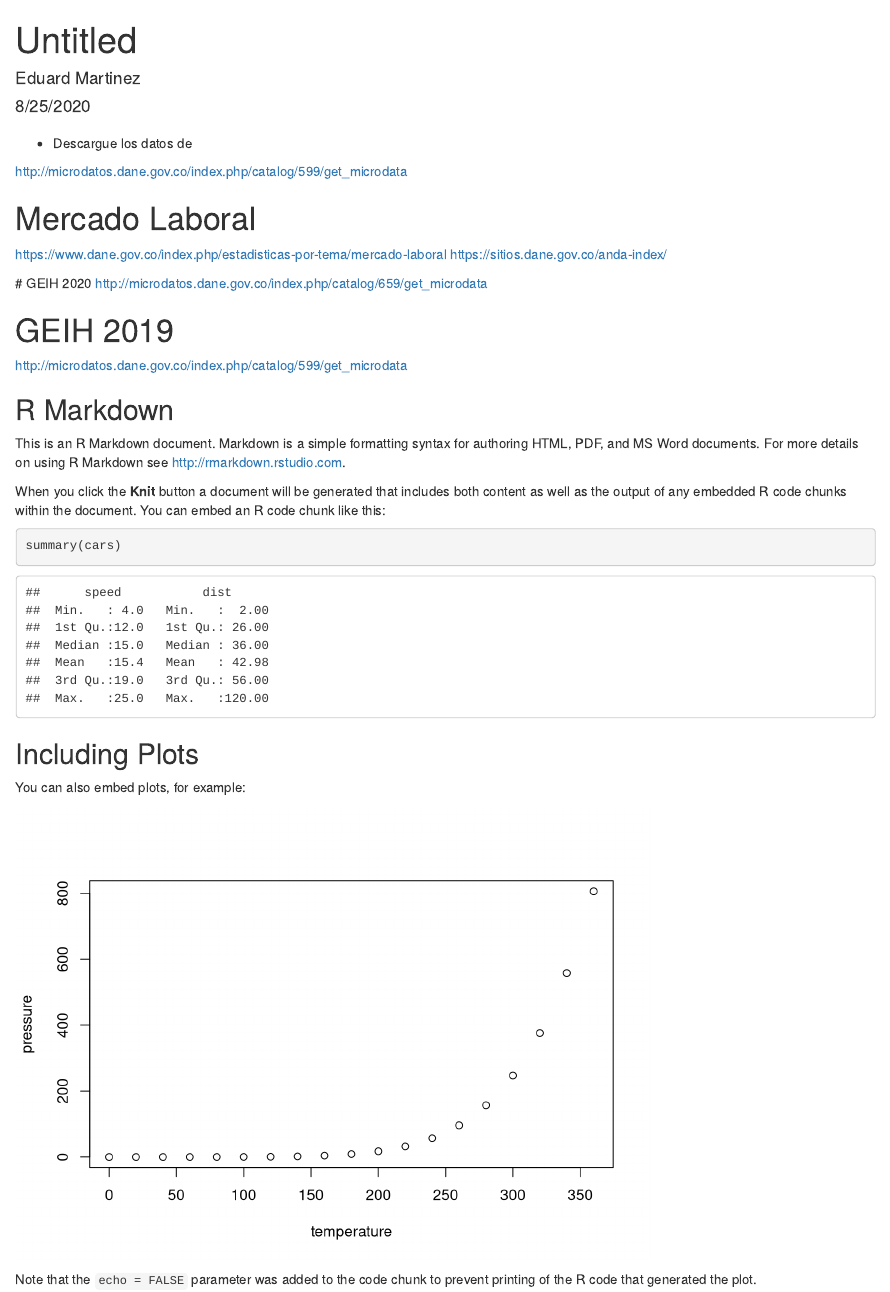
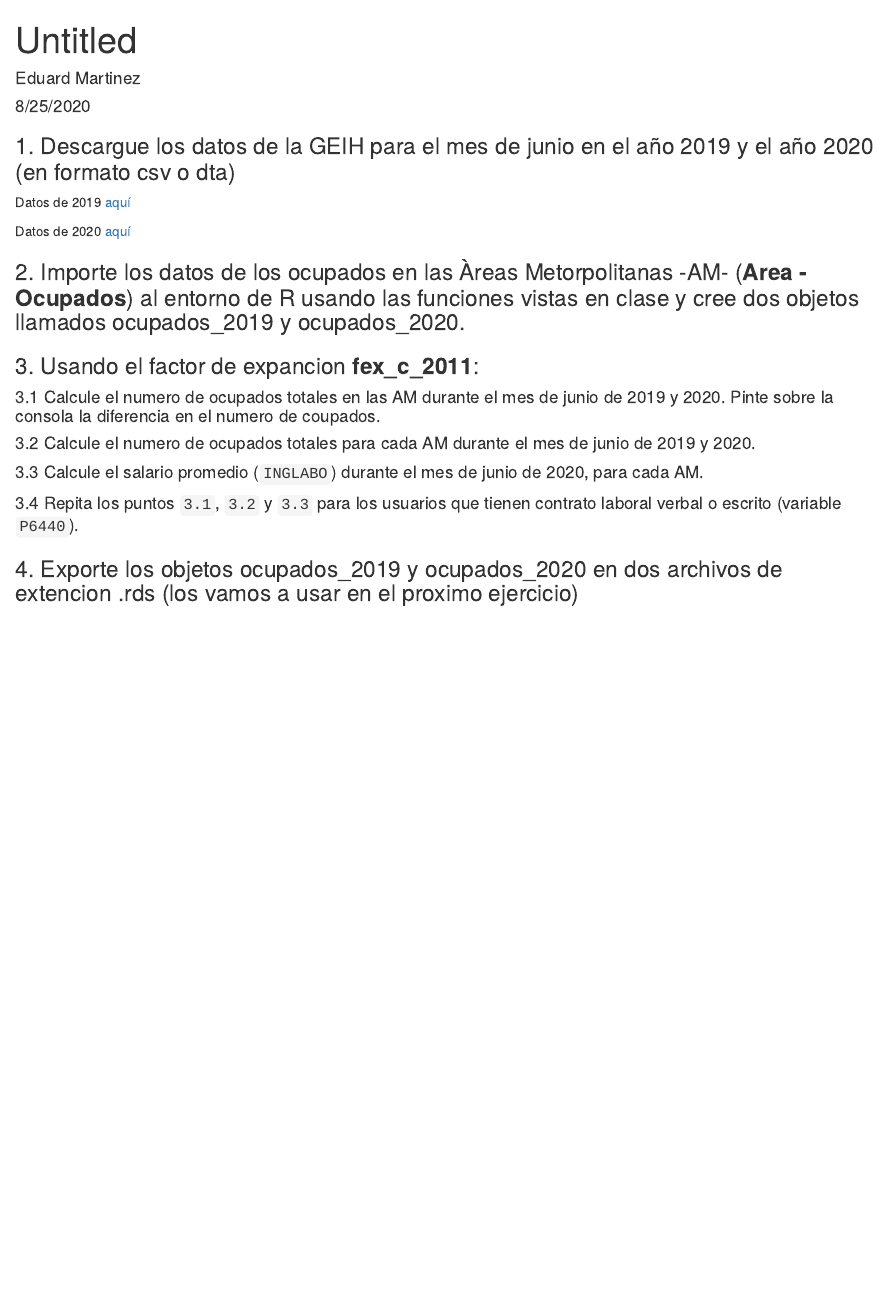
Before and after one commit to taller-R/clase_3, an R Markdown document (task/Task.Rmd): the page in a window 1100 px wide, from its top. Rendered offline with R 4.5, knitr and Pandoc, with nearby package versions.

Commit message:
Agregar Task

````diff
--- a/task/Task.Rmd
+++ b/task/Task.Rmd
@@ -10,44 +10,22 @@ knitr::opts_chunk$set(echo = TRUE)
 ```
 
 
+### 1. Descargue los datos de la GEIH para el mes de junio en el año 2019 y el año 2020 (en formato csv o dta)
 
-#
+Datos de 2019 [aquí](http://microdatos.dane.gov.co/index.php/catalog/599/get_microdata)
 
-* Descargue los datos de
+Datos de 2020 [aquí](http://microdatos.dane.gov.co/index.php/catalog/659/get_microdata)
 
-http://microdatos.dane.gov.co/index.php/catalog/599/get_microdata
+### 2. Importe los datos de los ocupados en las Àreas Metorpolitanas -AM- (**Area - Ocupados**) al entorno de R usando las funciones vistas en clase y cree dos objetos llamados ocupados_2019 y ocupados_2020.
 
-# Mercado Laboral
-https://www.dane.gov.co/index.php/estadisticas-por-tema/mercado-laboral
-https://sitios.dane.gov.co/anda-index/
+### 3. Usando el factor de expancion **fex_c_2011**:
 
-  # GEIH 2020
-  http://microdatos.dane.gov.co/index.php/catalog/659/get_microdata
+#### 3.1 Calcule el numero de ocupados totales en las AM durante el mes de junio de 2019 y 2020. Pinte sobre la consola la diferencia en el numero de coupados.
 
-# GEIH 2019
-http://microdatos.dane.gov.co/index.php/catalog/599/get_microdata
+#### 3.2 Calcule el numero de ocupados totales para cada AM durante el mes de junio de 2019 y 2020.
 
+#### 3.3 Calcule el salario promedio (```INGLABO```) durante el mes de junio de 2020, para cada AM.
 
+#### 3.4 Repita los puntos ```3.1```, ```3.2``` y ```3.3``` para los usuarios que tienen contrato laboral verbal o escrito (variable ```P6440```).
 
-
-
-
-## R Markdown
-
-This is an R Markdown document. Markdown is a simple formatting syntax for authoring HTML, PDF, and MS Word documents. For more details on using R Markdown see <http://rmarkdown.rstudio.com>.
-
-When you click the **Knit** button a document will be generated that includes both content as well as the output of any embedded R code chunks within the document. You can embed an R code chunk like this:
-
-```{r cars}
-summary(cars)
-```
-
-## Including Plots
-
-You can also embed plots, for example:
-
-```{r pressure, echo=FALSE}
-plot(pressure)
-```
-
-Note that the `echo = FALSE` parameter was added to the code chunk to prevent printing of the R code that generated the plot.
+### 4. Exporte los objetos ocupados_2019 y ocupados_2020 en dos archivos de extencion .rds (los vamos a usar en el proximo ejercicio)
````
Also changed, not shown: task/Task.html (added), 1 other file.
